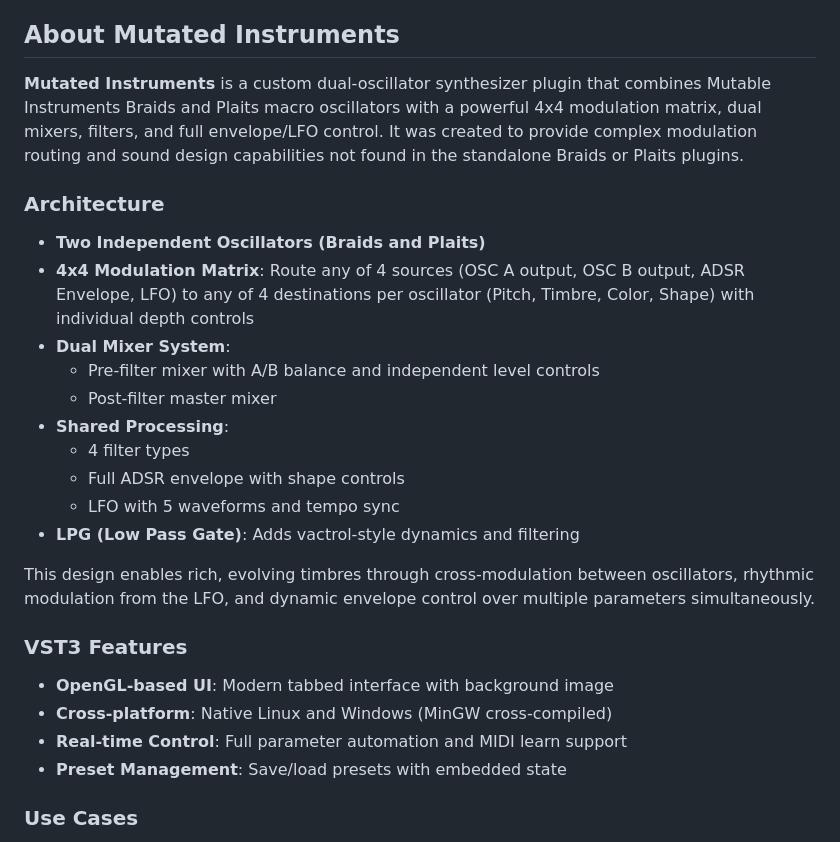
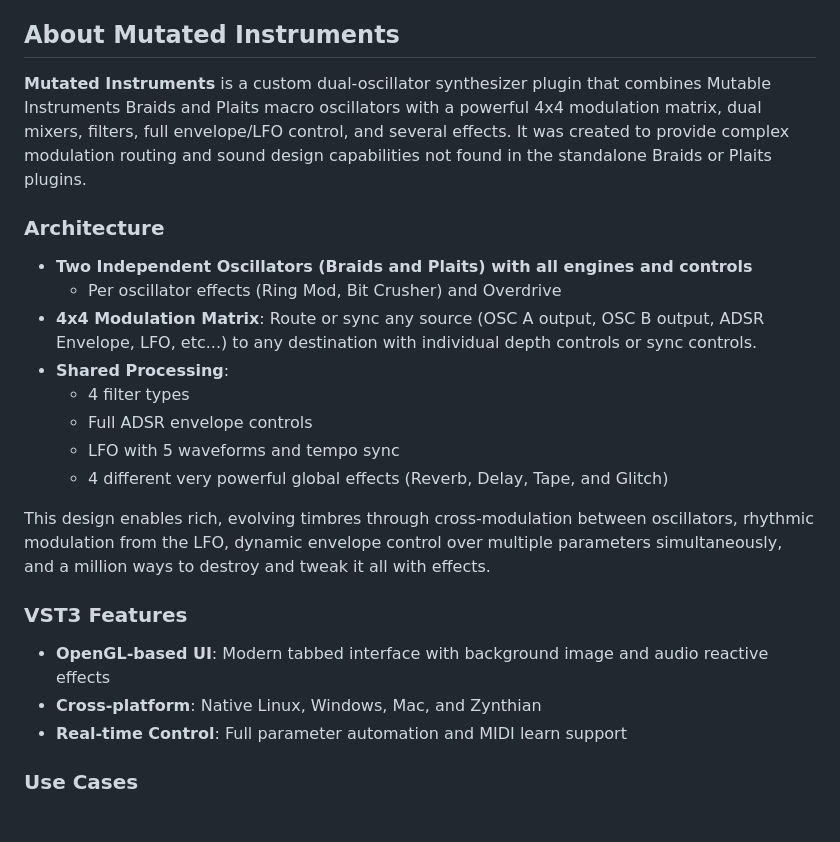
Before and after one commit to PatttF/zynMI, a Markdown page: README.md, the part around the change. Rendered like a GitHub page.

Commit message:
Revise README for Mutated Instruments features
Updated the description of Mutated Instruments to include effects and additional features. Enhanced the architecture section with more details about oscillators, modulation matrix, and effects.

```diff
--- a/README.md
+++ b/README.md
@@ -7,28 +7,25 @@ zynMI (for Zynthian), VST3(Windows and Linux) plugins featuring Mutated Instrume
 
 ## About Mutated Instruments
 
-**Mutated Instruments** is a custom dual-oscillator synthesizer plugin that combines Mutable Instruments Braids and Plaits macro oscillators with a powerful 4x4 modulation matrix, dual mixers, filters, and full envelope/LFO control. It was created to provide complex modulation routing and sound design capabilities not found in the standalone Braids or Plaits plugins.
+**Mutated Instruments** is a custom dual-oscillator synthesizer plugin that combines Mutable Instruments Braids and Plaits macro oscillators with a powerful 4x4 modulation matrix, dual mixers, filters, full envelope/LFO control, and several effects. It was created to provide complex modulation routing and sound design capabilities not found in the standalone Braids or Plaits plugins.
 
 ### Architecture
 
-- **Two Independent Oscillators (Braids and Plaits)**
-- **4x4 Modulation Matrix**: Route any of 4 sources (OSC A output, OSC B output, ADSR Envelope, LFO) to any of 4 destinations per oscillator (Pitch, Timbre, Color, Shape) with individual depth controls
-- **Dual Mixer System**:
-  - Pre-filter mixer with A/B balance and independent level controls
-  - Post-filter master mixer
+- **Two Independent Oscillators (Braids and Plaits) with all engines and controls**
+  - Per oscillator effects (Ring Mod, Bit Crusher) and Overdrive
+- **4x4 Modulation Matrix**: Route or sync any source (OSC A output, OSC B output, ADSR Envelope, LFO, etc...) to any destination with individual depth controls or sync controls.
 - **Shared Processing**:
   - 4 filter types
-  - Full ADSR envelope with shape controls
+  - Full ADSR envelope controls
   - LFO with 5 waveforms and tempo sync
-- **LPG (Low Pass Gate)**: Adds vactrol-style dynamics and filtering
+  - 4 different very powerful global effects (Reverb, Delay, Tape, and Glitch)
 
-This design enables rich, evolving timbres through cross-modulation between oscillators, rhythmic modulation from the LFO, and dynamic envelope control over multiple parameters simultaneously.
+This design enables rich, evolving timbres through cross-modulation between oscillators, rhythmic modulation from the LFO, dynamic envelope control over multiple parameters simultaneously, and a million ways to destroy and tweak it all with effects.
 ### VST3 Features
 
-- **OpenGL-based UI**: Modern tabbed interface with background image
-- **Cross-platform**: Native Linux and Windows (MinGW cross-compiled)
+- **OpenGL-based UI**: Modern tabbed interface with background image and audio reactive effects
+- **Cross-platform**: Native Linux, Windows, Mac, and Zynthian
 - **Real-time Control**: Full parameter automation and MIDI learn support
-- **Preset Management**: Save/load presets with embedded state
 
 ### Use Cases
 
```
